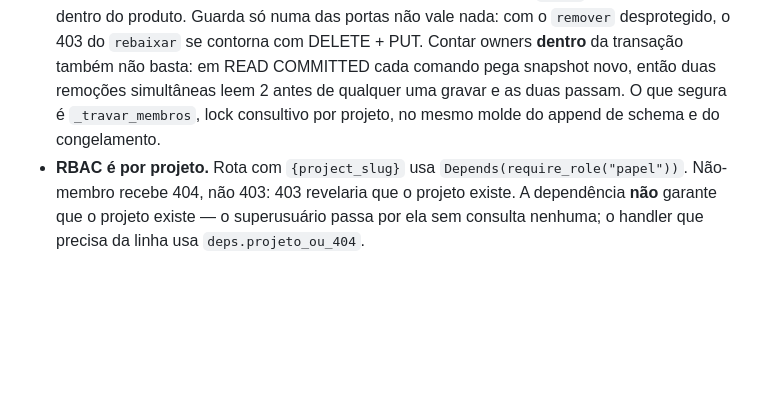
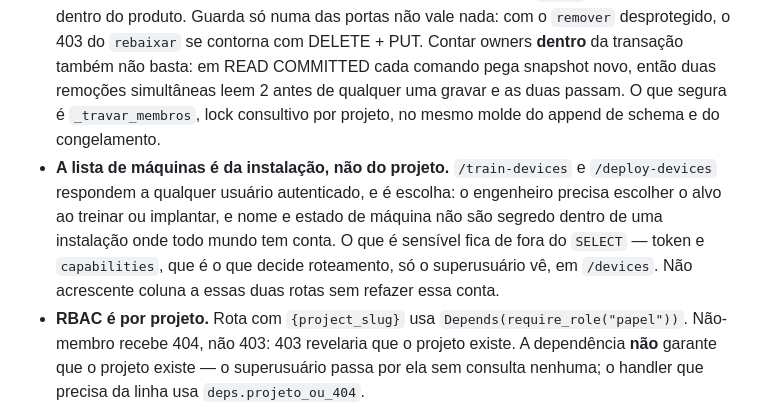
Before and after one commit to grapeia/visionyard, a Markdown page: CLAUDE.md, the part around the change. GitHub-like rendering; blank space fills up the shorter version.

```diff
--- a/CLAUDE.md
+++ b/CLAUDE.md
@@ -203,6 +203,13 @@ pede.
   de qualquer uma gravar e as duas passam. O que segura é `_travar_membros`,
   lock consultivo por projeto, no mesmo molde do append de schema e do
   congelamento.
+- **A lista de máquinas é da instalação, não do projeto.** `/train-devices` e
+  `/deploy-devices` respondem a qualquer usuário autenticado, e é escolha: o
+  engenheiro precisa escolher o alvo ao treinar ou implantar, e nome e estado
+  de máquina não são segredo dentro de uma instalação onde todo mundo tem
+  conta. O que é sensível fica de fora do `SELECT` — token e `capabilities`,
+  que é o que decide roteamento, só o superusuário vê, em `/devices`. Não
+  acrescente coluna a essas duas rotas sem refazer essa conta.
 - **RBAC é por projeto.** Rota com `{project_slug}` usa
   `Depends(require_role("papel"))`. Não-membro recebe 404, não 403: 403
   revelaria que o projeto existe. A dependência **não** garante que o projeto
```
Also changed, not shown: .claude/PLANO.md (+21 -11 lines).
